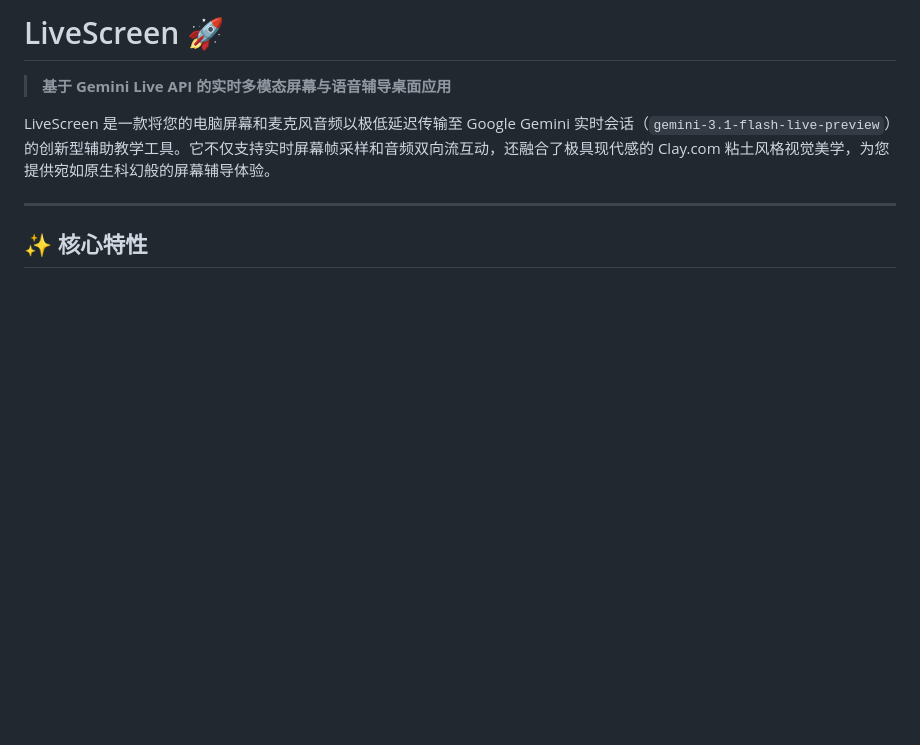
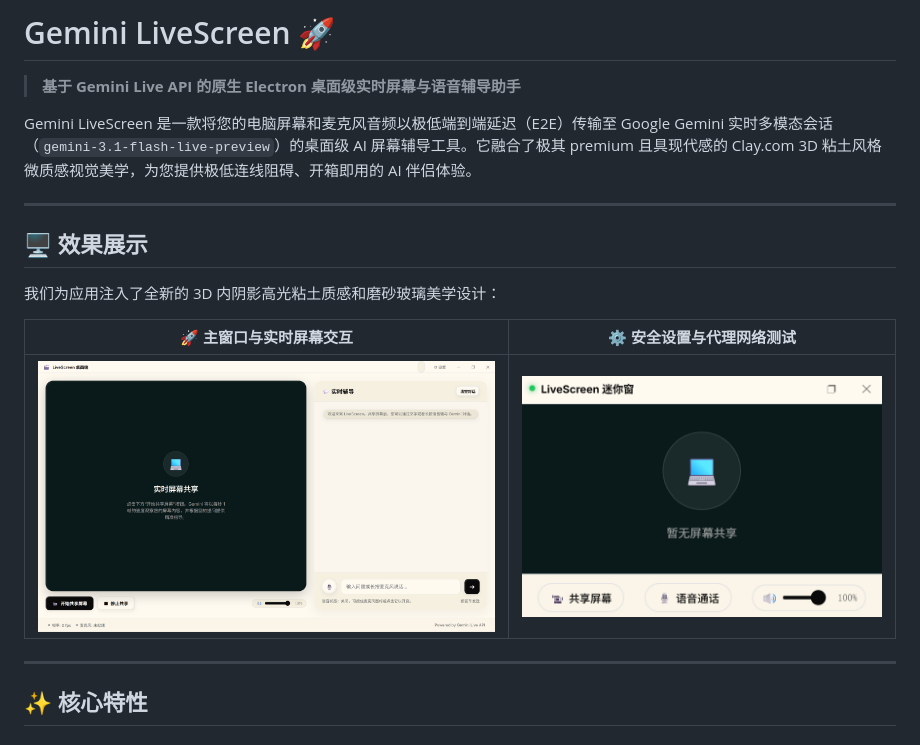
Before and after one commit to XisFool/gemini-livescreen, a Markdown page: README.md, the part around the change. Rendered like a GitHub page; pictures changed too: assets/screenshot_main.png (added), assets/screenshot_settings.png (added); blank space fills up the shorter version.

```diff
--- a/README.md
+++ b/README.md
@@ -1,8 +1,18 @@
-# LiveScreen 🚀
+# Gemini LiveScreen 🚀
 
-> **基于 Gemini Live API 的实时多模态屏幕与语音辅导桌面应用**
+> **基于 Gemini Live API 的原生 Electron 桌面级实时屏幕与语音辅导助手**
 
-LiveScreen 是一款将您的电脑屏幕和麦克风音频以极低延迟传输至 Google Gemini 实时会话（`gemini-3.1-flash-live-preview`）的创新型辅助教学工具。它不仅支持实时屏幕帧采样和音频双向流互动，还融合了极具现代感的 Clay.com 粘土风格视觉美学，为您提供宛如原生科幻般的屏幕辅导体验。
+Gemini LiveScreen 是一款将您的电脑屏幕和麦克风音频以极低端到端延迟（E2E）传输至 Google Gemini 实时多模态会话（`gemini-3.1-flash-live-preview`）的桌面级 AI 屏幕辅导工具。它融合了极其 premium 且具现代感的 Clay.com 3D 粘土风格微质感视觉美学，为您提供极低连线阻碍、开箱即用的 AI 伴侣体验。
+
+---
+
+## 🖥️ 效果展示
+
+我们为应用注入了全新的 3D 内阴影高光粘土质感和磨砂玻璃美学设计：
+
+| 🚀 主窗口与实时屏幕交互 | ⚙️ 安全设置与代理网络测试 |
+| :---: | :---: |
+| ![LiveScreen 主窗口](assets/screenshot_main.png) | ![设置面板](assets/screenshot_settings.png) |
 
 ---
 
```
Also changed, not shown: 4 other files.
